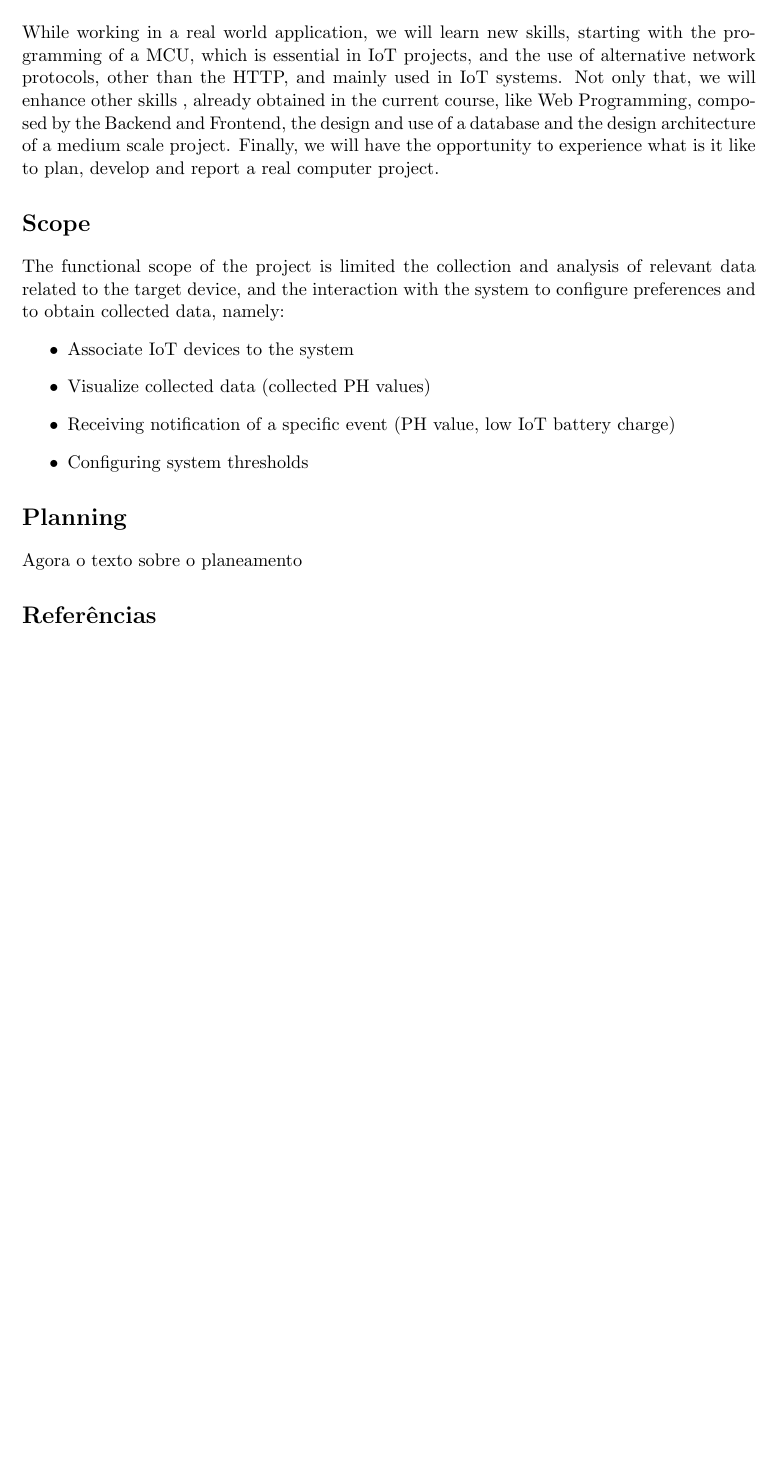
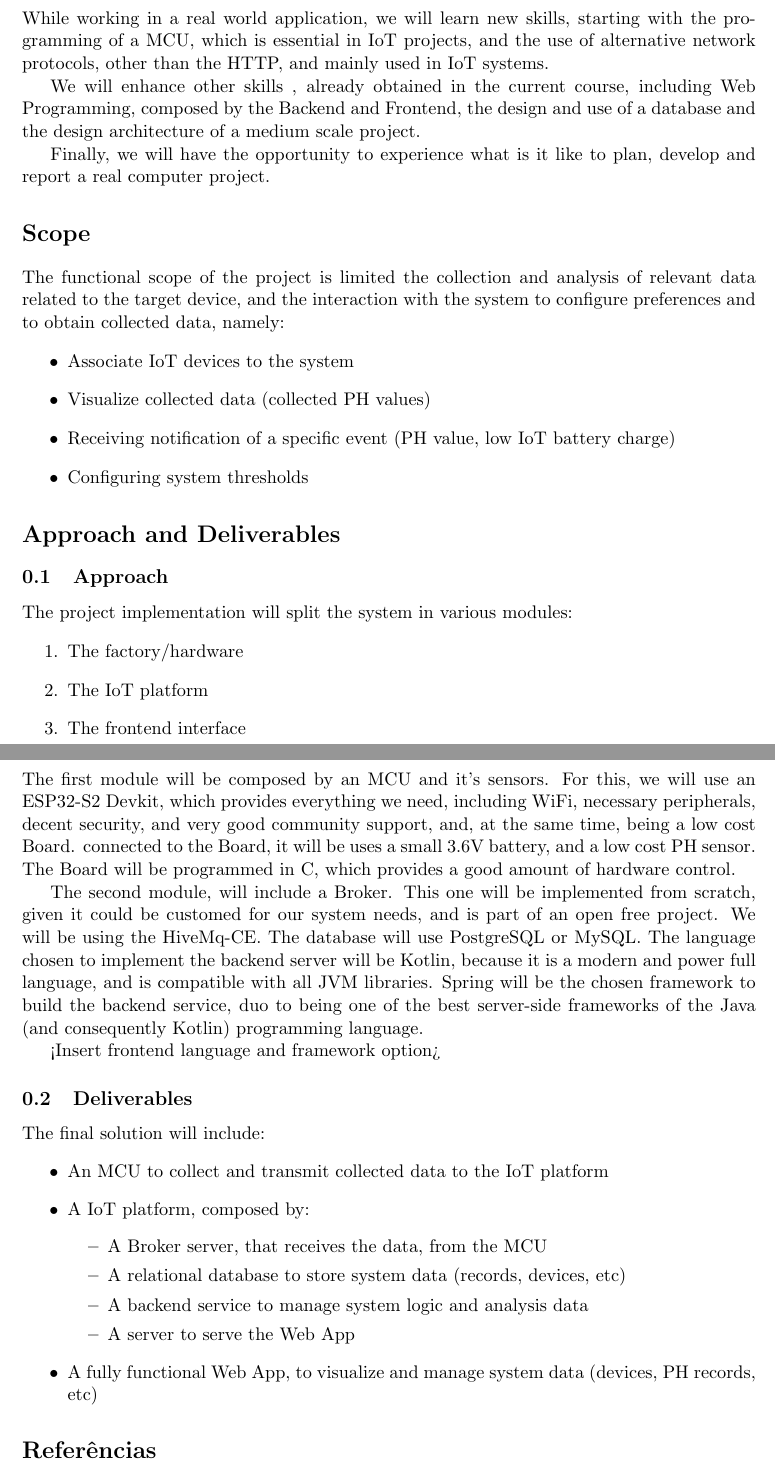
Before and after one commit to MiguelRocha2001/PS-Monitor-IoT-System, a LaTeX document (Report.tex): part of page 2 of 2 before the commit and two parts of pages 2 and 3 of 3 after it, the two joined at a grey line, cut so that both start at the same text, the shorter picture padded with empty space. Compiled offline with pdfLaTeX.

Commit message:
Update Report.tex

```diff
--- a/Report.tex
+++ b/Report.tex
@@ -67,7 +67,11 @@ The system will, not only collect and analyze the environment data, but also ale
 \end{itemize}
 
 \section*{Justification}
-While working in a real world application, we will learn new skills, starting with the programming of a MCU, which is essential in IoT projects, and the use of alternative network protocols, other than the HTTP, and mainly used in IoT systems. Not only that, we will enhance other skills , already obtained in the current course, like Web Programming, composed by the Backend and Frontend, the design and use of a database and the design architecture of a medium scale project. Finally, we will have the opportunity to experience what is it like to plan, develop and report a real computer project.
+While working in a real world application, we will learn new skills, starting with the programming of a MCU, which is essential in IoT projects, and the use of alternative network protocols, other than the HTTP, and mainly used in IoT systems.
+
+We will enhance other skills , already obtained in the current course, including Web Programming, composed by the Backend and Frontend, the design and use of a database and the design architecture of a medium scale project.
+
+Finally, we will have the opportunity to experience what is it like to plan, develop and report a real computer project.
 
 \section*{Scope}
 The functional scope of the project is limited the collection and analysis of relevant data related to the target device, and the interaction with the system to configure preferences and to obtain collected data, namely:
@@ -78,8 +82,36 @@ The functional scope of the project is limited the collection and analysis of re
     \item Configuring system thresholds
 \end{itemize}
 
-\section*{Planning}
-Agora o texto sobre o planeamento
+\section*{Approach and Deliverables}
+\subsection{Approach}
+The project implementation will split the system in various modules:
+\begin{enumerate}
+    \item The factory/hardware
+    \item The IoT platform
+    \item The frontend interface
+\end{enumerate}
+The first module will be composed by an MCU and it's sensors. For this, we will use an ESP32-S2 Devkit, which provides everything we need, including WiFi, necessary peripherals, decent security, and very good community support, and, at the same time, being a low cost Board. connected to the Board, it will be uses a small 3.6V battery, and a low cost PH sensor. The Board will be programmed in C, which provides a good amount of hardware control.
+
+The second module, will include a Broker. This one will be implemented from scratch, given it could be customed for our system needs, and is part of an open free project. We will be using the HiveMq-CE.
+The database will use PostgreSQL or MySQL.
+The language chosen to implement the backend server will be Kotlin, because it is a modern and power full language, and is compatible with all JVM libraries.
+Spring will be the chosen framework to build the backend service, duo to being one of the best server-side frameworks of the Java (and consequently Kotlin) programming language.
+
+<Insert frontend language and framework option>
+
+\subsection{Deliverables}
+The final solution will include:
+\begin{itemize}
+    \item An MCU to collect and transmit collected data to the IoT platform
+    \item A IoT platform, composed by:
+    \begin{itemize}
+        \item A Broker server, that receives the data, from the MCU
+        \item A relational database to store system data (records, devices, etc)
+        \item A backend service to manage system logic and analysis data
+        \item A server to serve the Web App
+        \end{itemize}
+        \item A fully functional Web App, to visualize and manage system data (devices, PH records, etc)
+\end{itemize}
 
 \bibliographystyle{unsrt}
 \bibliography{referencias}
```
Lines whose indentation alone changed are shown as unchanged.
